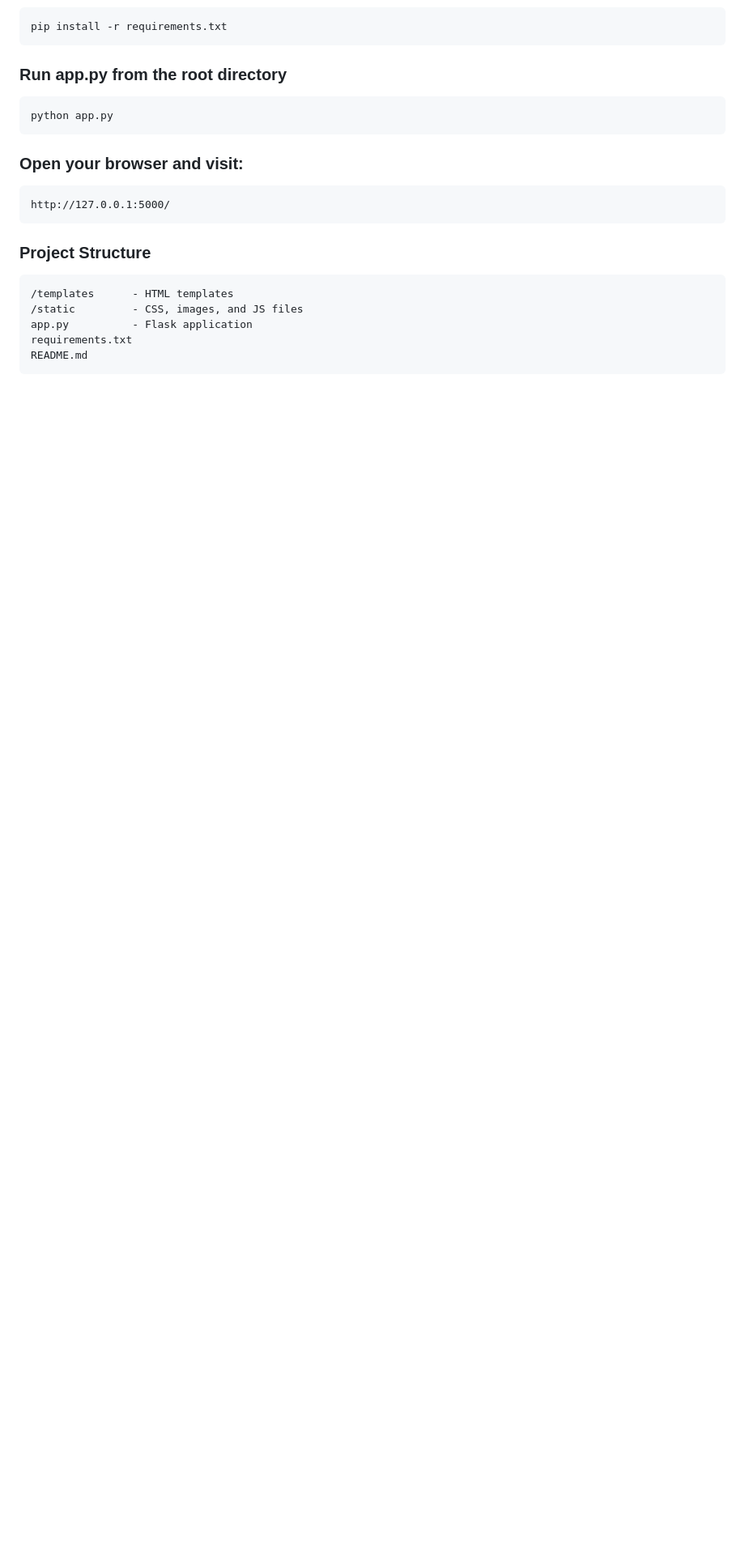
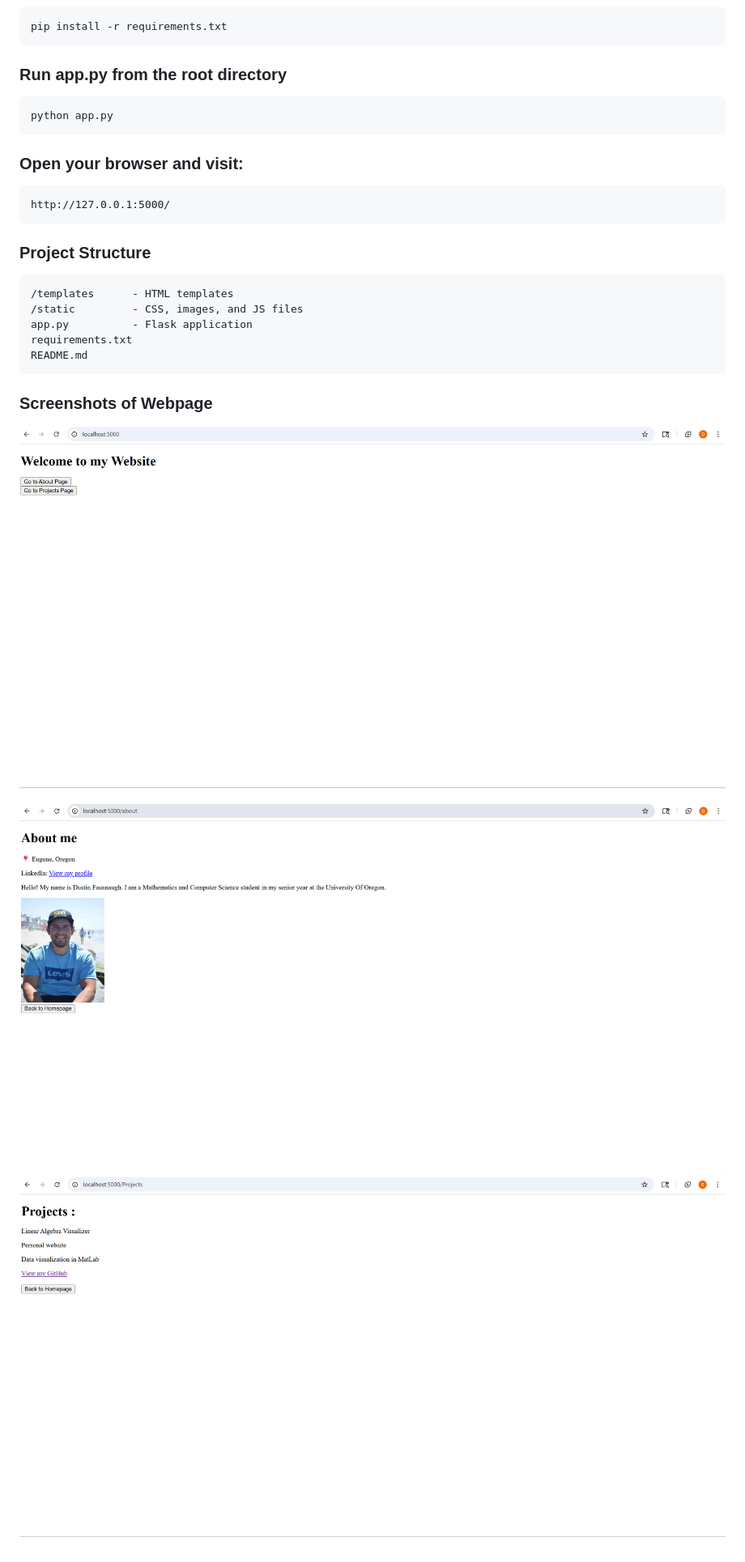
Before and after one commit to DustinFausnaugh/my-website, a Markdown page: README.md, the part around the change. Shown: that part at 81% size. Drawn GitHub-style; pictures changed too: static/images/about.png (added), static/images/homepage.png (added), static/images/projects.png (added); blank space fills up the shorter version.

Commit message:
added images to ReadMe

````diff
--- a/README.md
+++ b/README.md
@@ -26,3 +26,10 @@ app.py          - Flask application
 requirements.txt
 README.md
 ```
+### Screenshots of Webpage
+
+![Screenshot of homepage](static/images/homepage.png)
+
+![Screenshot of about page](static/images/about.png)
+
+![Screenshot of projects page](static/images/projects.png)
````
Also changed, not shown: 1 other file.
